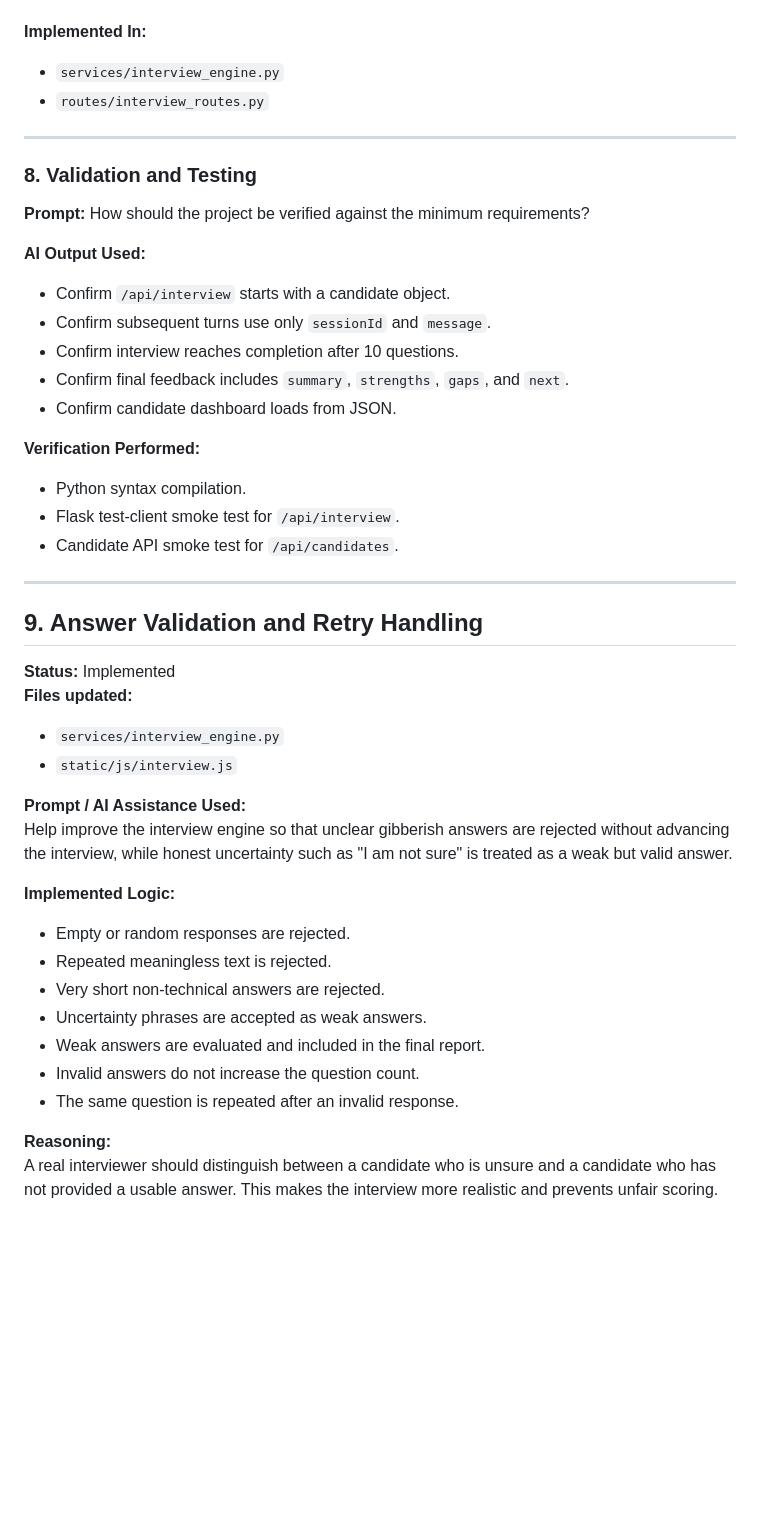
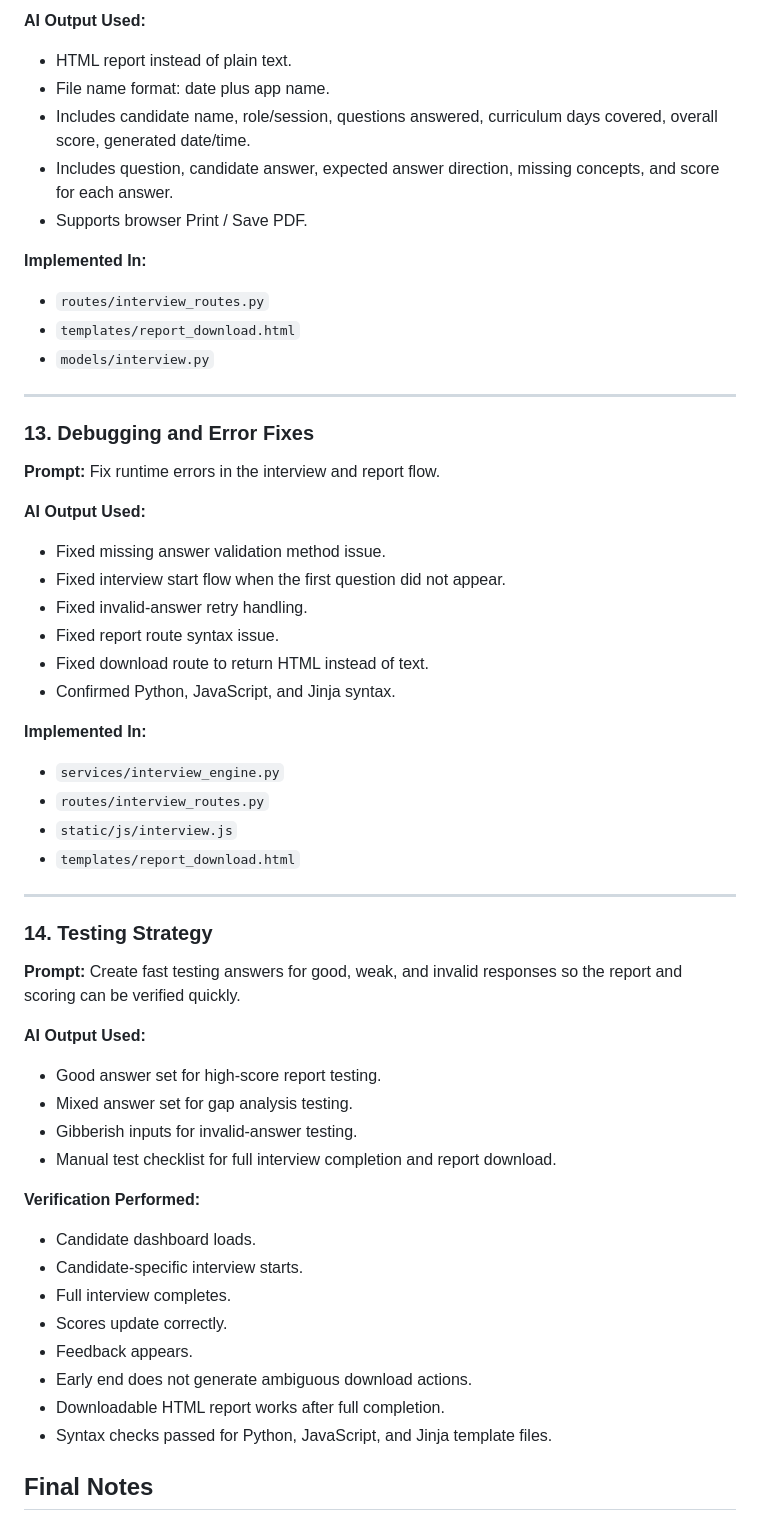
Before and after one commit to ruchirajags/InterviewOS, a Markdown page: PROMPTS.md, the part around one of its changes. Rendered like a GitHub page; blank space fills up the shorter version.

Commit message:
feat: enhance documentation with detailed AI tools usage, adaptive interview planning, and improved scoring logic

```diff
--- a/PROMPTS.md
+++ b/PROMPTS.md
@@ -132,46 +218,58 @@ Create a final technical readiness report format that is concise, actionable, an
+**AI Output Used:**
+- HTML report instead of plain text.
+- File name format: date plus app name.
+- Includes candidate name, role/session, questions answered, curriculum days covered, overall score, generated date/time.
+- Includes question, candidate answer, expected answer direction, missing concepts, and score for each answer.
+- Supports browser Print / Save PDF.
+
+**Implemented In:**
+- `routes/interview_routes.py`
+- `templates/report_download.html`
+- `models/interview.py`
+
+---
+
+### 13. Debugging and Error Fixes
+
+**Prompt:**
+Fix runtime errors in the interview and report flow.
+
+**AI Output Used:**
+- Fixed missing answer validation method issue.
+- Fixed interview start flow when the first question did not appear.
+- Fixed invalid-answer retry handling.
+- Fixed report route syntax issue.
+- Fixed download route to return HTML instead of text.
+- Confirmed Python, JavaScript, and Jinja syntax.
 
 **Implemented In:**
 - `services/interview_engine.py`
 - `routes/interview_routes.py`
+- `static/js/interview.js`
+- `templates/report_download.html`
 
 ---
 
-### 8. Validation and Testing
+### 14. Testing Strategy
 
 **Prompt:**
-How should the project be verified against the minimum requirements?
+Create fast testing answers for good, weak, and invalid responses so the report and scoring can be verified quickly.
 
 **AI Output Used:**
-- Confirm `/api/interview` starts with a candidate object.
-- Confirm subsequent turns use only `sessionId` and `message`.
-- Confirm interview reaches completion after 10 questions.
-- Confirm final feedback includes `summary`, `strengths`, `gaps`, and `next`.
-- Confirm candidate dashboard loads from JSON.
+- Good answer set for high-score report testing.
+- Mixed answer set for gap analysis testing.
+- Gibberish inputs for invalid-answer testing.
+- Manual test checklist for full interview completion and report download.
 
 **Verification Performed:**
-- Python syntax compilation.
-- Flask test-client smoke test for `/api/interview`.
-- Candidate API smoke test for `/api/candidates`.
----
-## 9. Answer Validation and Retry Handling
+- Candidate dashboard loads.
+- Candidate-specific interview starts.
+- Full interview completes.
+- Scores update correctly.
+- Feedback appears.
+- Early end does not generate ambiguous download actions.
+- Downloadable HTML report works after full completion.
+- Syntax checks passed for Python, JavaScript, and Jinja template files.
 
-**Status:** Implemented
-**Files updated:**
-- `services/interview_engine.py`
-- `static/js/interview.js`
+## Final Notes
 
-**Prompt / AI Assistance Used:**
-Help improve the interview engine so that unclear gibberish answers are rejected without advancing the interview, while honest uncertainty such as "I am not sure" is treated as a weak but valid answer.
-
-**Implemented Logic:**
-- Empty or random responses are rejected.
-- Repeated meaningless text is rejected.
-- Very short non-technical answers are rejected.
-- Uncertainty phrases are accepted as weak answers.
-- Weak answers are evaluated and included in the final report.
-- Invalid answers do not increase the question count.
-- The same question is repeated after an invalid response.
-
-**Reasoning:**
-A real interviewer should distinguish between a candidate who is unsure and a candidate who has not provided a usable answer. This makes the interview more realistic and prevents unfair scoring.
-
```
Also changed, not shown: other parts of PROMPTS.md (+132 -74 lines).
